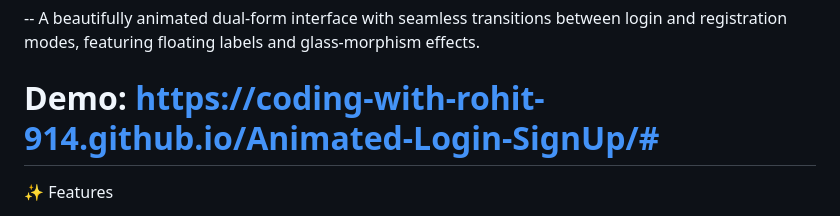
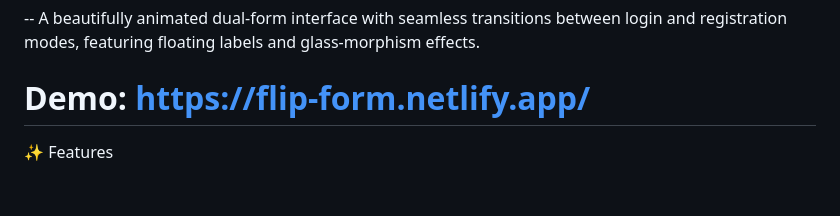
Before and after one commit to coding-with-rohit-914/Animated-Login-SignUp, a Markdown page: README.md, the part around the change. Rendered like a GitHub page; blank space fills up the shorter version.

Commit message:
Update README with new demo link and features

```diff
--- a/README.md
+++ b/README.md
@@ -3,7 +3,7 @@
 
 -- A beautifully animated dual-form interface with seamless transitions between login and registration modes, featuring floating labels and glass-morphism effects.
 
-# Demo: https://coding-with-rohit-914.github.io/Animated-Login-SignUp/#
+# Demo: https://flip-form.netlify.app/
 
 ✨ Features
 
```
